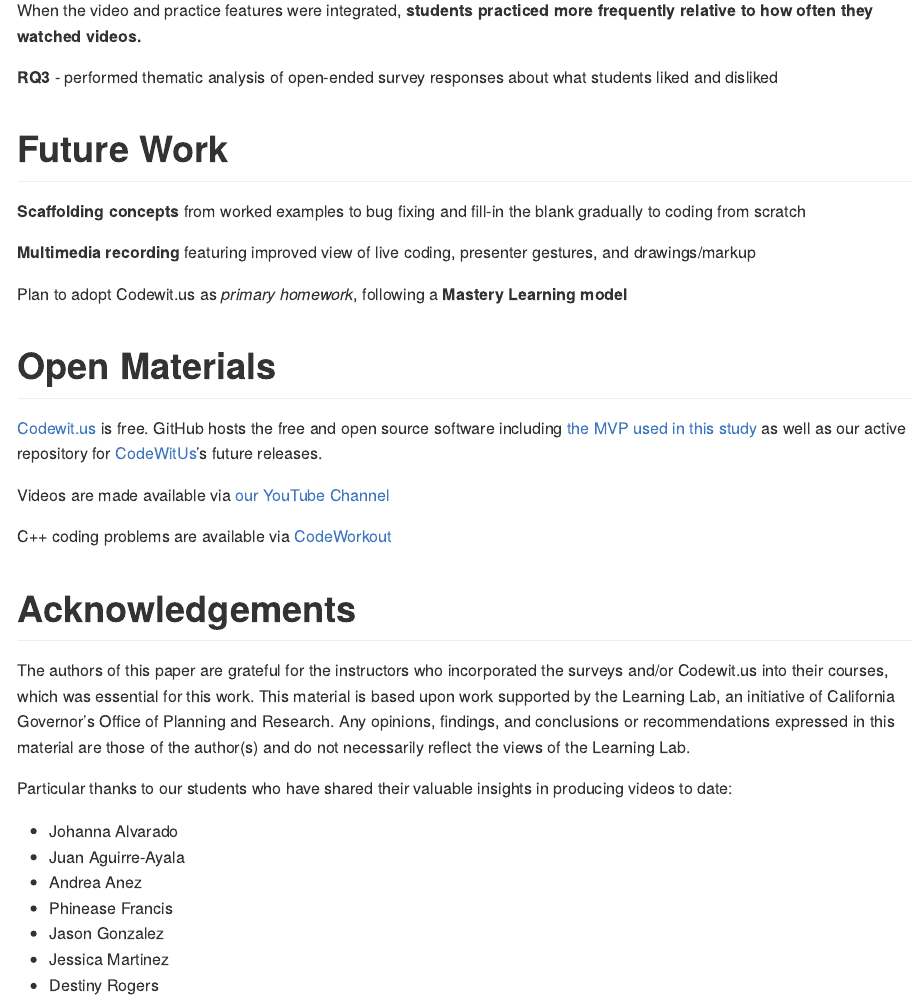
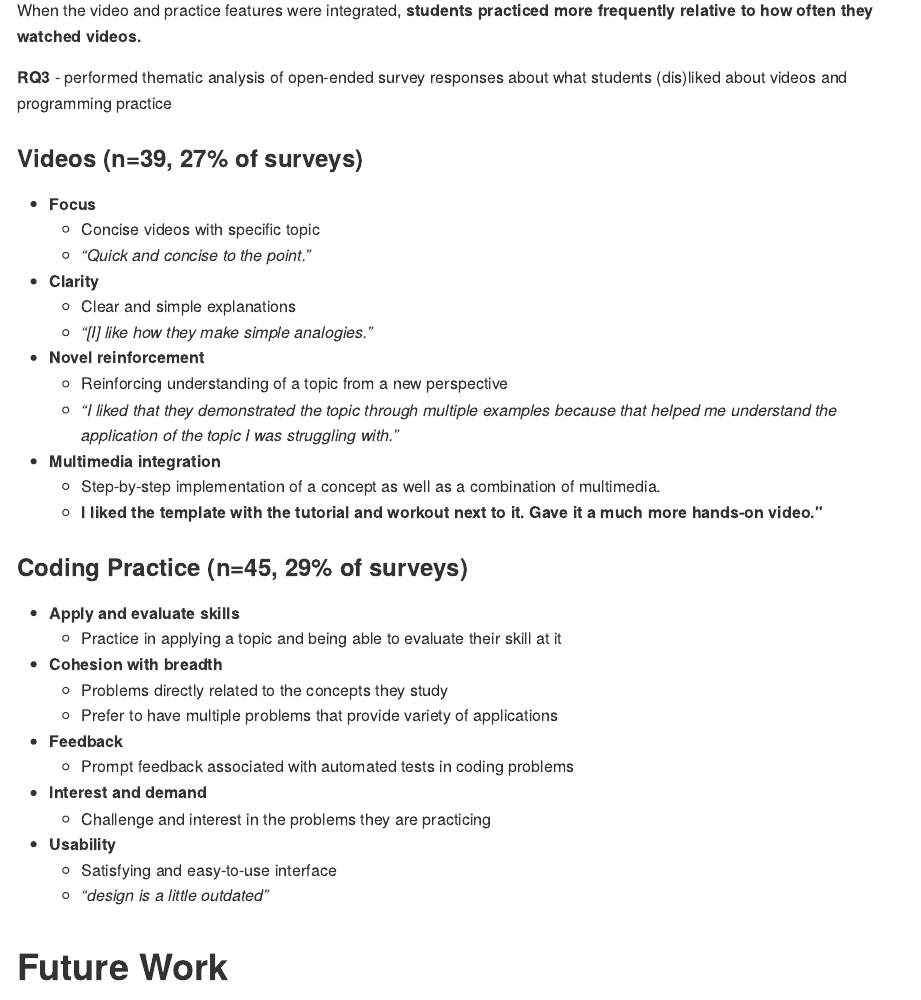
Before and after one commit to kbuffardi/integrating-video, an R Markdown document (index.Rmd): the page in a window 1100 px wide, from 2400 px down. The pictures show the output file index.md that the author committed with the source, drawn offline in the style of GitHub.

Commit message:
Add thematic analysis summary

```diff
--- a/index.Rmd
+++ b/index.Rmd
@@ -82,9 +82,37 @@ and used a Chi-square goodness of fit test to compare the expected vs. observed
 
 When the video and practice features were integrated, **students practiced more frequently relative to how often they watched videos.**
 
-**RQ3** - performed thematic analysis of open-ended survey responses about what students liked and disliked
+**RQ3** - performed thematic analysis of open-ended survey responses about what students (dis)liked about videos and programming practice
 
+### Videos (n=39, 27% of surveys)
 
+* **Focus**
+  * Concise videos with specific topic
+  * *"Quick and concise to the point."*
+* **Clarity**
+  * Clear and simple explanations
+  * *"[I] like how they make simple analogies."*
+* **Novel reinforcement**
+  * Reinforcing understanding of a topic from a new perspective
+  * *"I liked that they demonstrated the topic through multiple examples because that helped me understand the application of the topic I was struggling with."*
+* **Multimedia integration**
+  * Step-by-step implementation of a concept as well as a combination of multimedia.
+  * **I liked the template with the tutorial and workout next to it. Gave it a much more hands-on video."**
+
+### Coding Practice (n=45, 29% of surveys)
+
+* **Apply and evaluate skills**
+  * Practice in applying a topic and being able to evaluate their skill at it
+* **Cohesion with breadth**
+  * Problems directly related to the concepts they study
+  * Prefer to have multiple problems that provide variety of applications
+* **Feedback**
+  * Prompt feedback associated with automated tests in coding problems
+* **Interest and demand**
+  * Challenge and interest in the problems they are practicing
+* **Usability**
+  * Satisfying and easy-to-use interface
+  * *"design is a little outdated"*
 
 # Future Work
 
```
Also changed, not shown: index.md.
